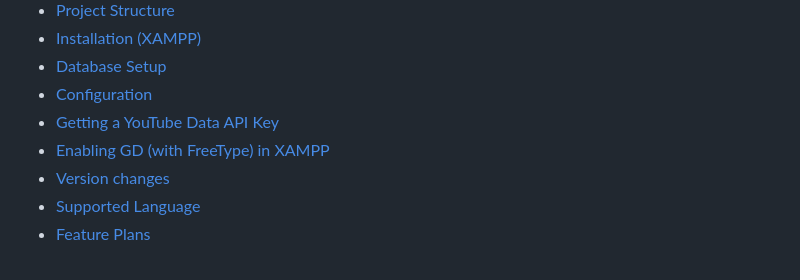
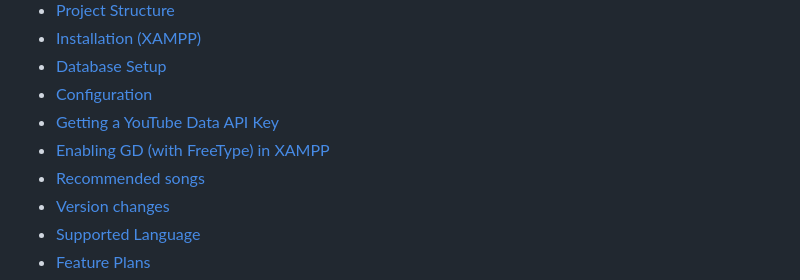
Before and after one commit to Fozend/dexter-fimoser-music, a Markdown page: README.md, the part around the change. Drawn GitHub-style.

Commit message:
Updated Table of Contents

```diff
--- a/README.md
+++ b/README.md
@@ -18,6 +18,7 @@ A PHP + MySQL web application for browsing, playing, and downloading a personal
 - [Configuration](#configuration)
 - [Getting a YouTube Data API Key](#getting-a-youtube-data-api-key)
 - [Enabling GD (with FreeType) in XAMPP](#enabling-gd-with-freetype-in-xampp)
+- [Recommended songs](#recommended-songs)
 - [Version changes](#version-changes)
 - [Supported Language](#supported-language)
 - [Feature Plans](#feature-plans)
```
